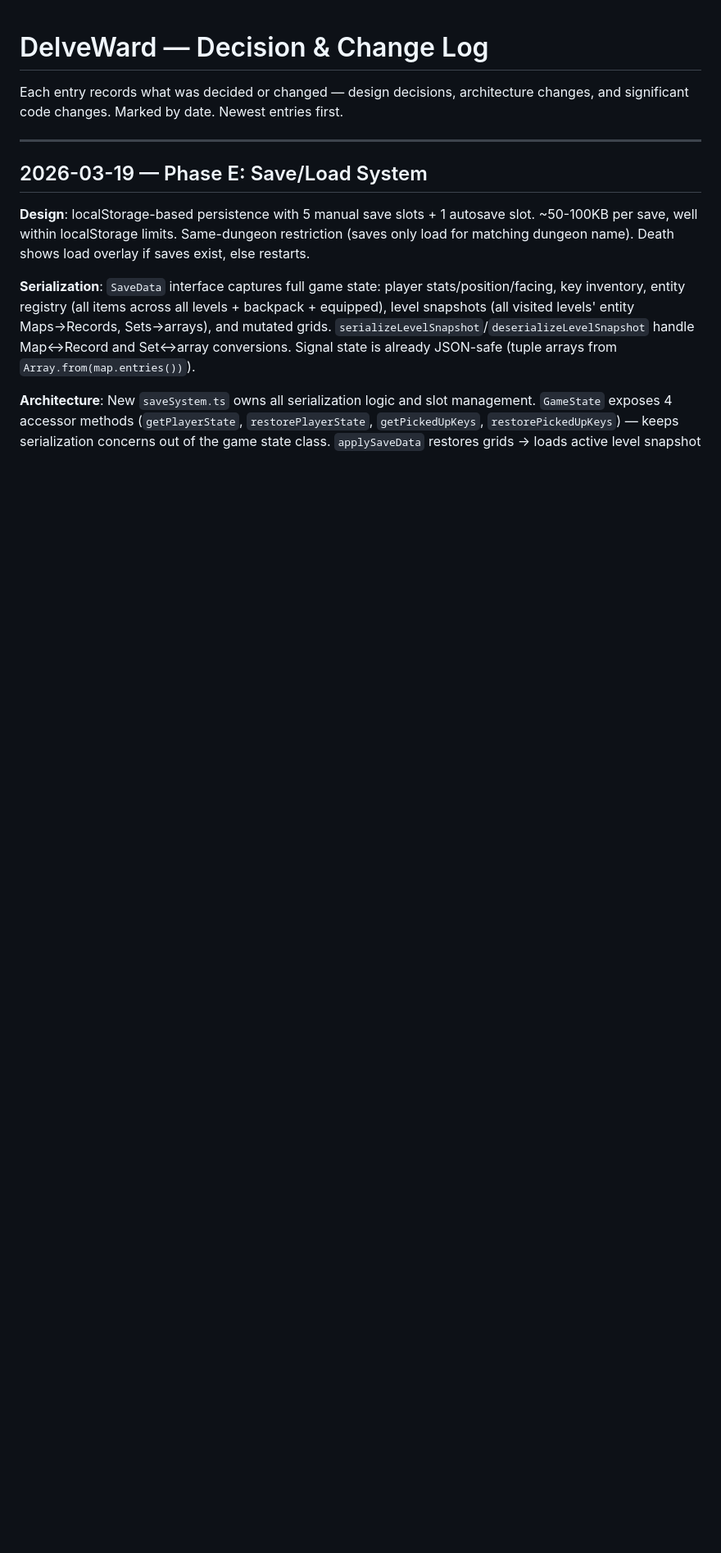
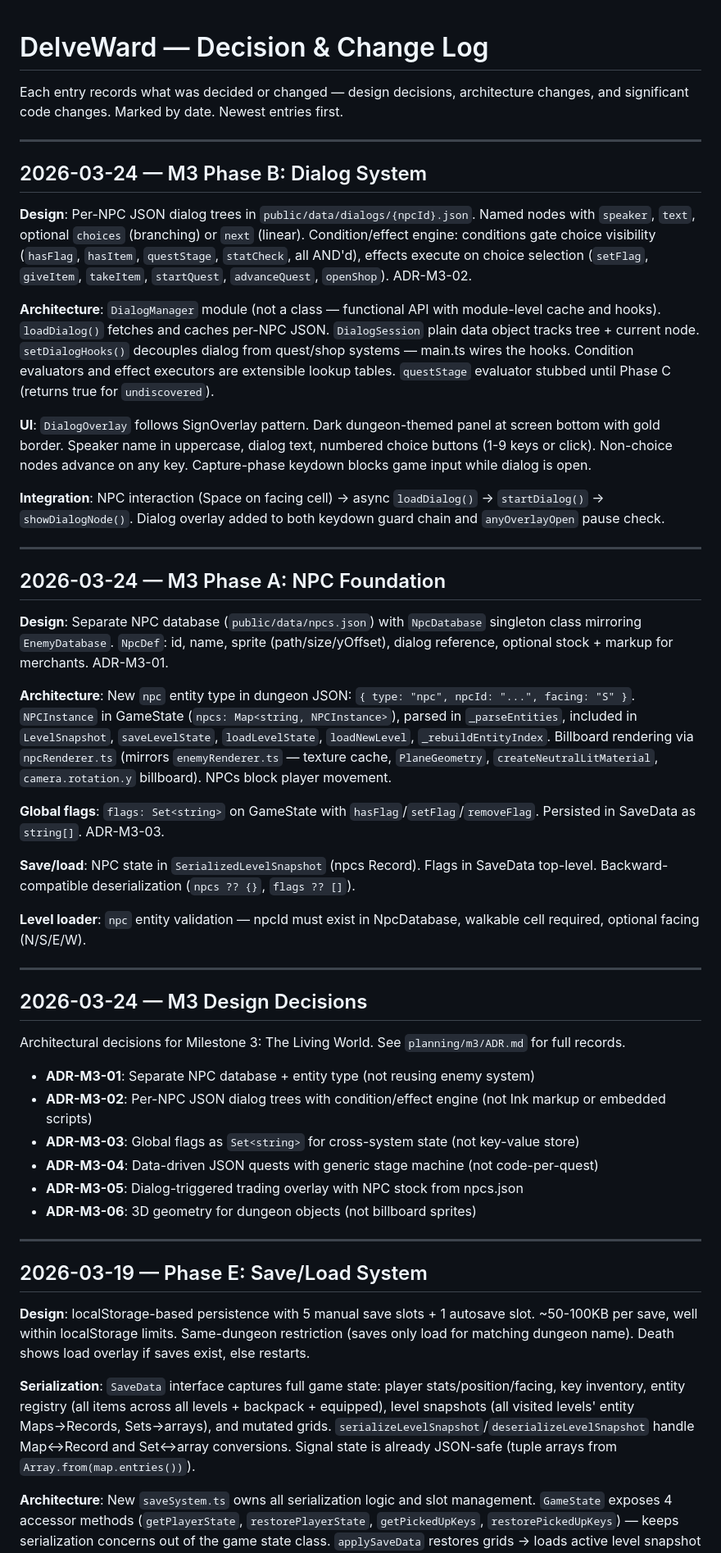
Before and after one commit to l3hox/DelveWard, a Markdown page: planning/LOG.md, the part around the change. Shown at 82% size. GitHub-like rendering; blank space fills up the shorter version.

```diff
--- a/planning/LOG.md
+++ b/planning/LOG.md
@@ -1,6 +1,45 @@
 # DelveWard — Decision & Change Log
 
 Each entry records what was decided or changed — design decisions, architecture changes, and significant code changes. Marked by date. Newest entries first.
+
+---
+
+## 2026-03-24 — M3 Phase B: Dialog System
+
+**Design**: Per-NPC JSON dialog trees in `public/data/dialogs/{npcId}.json`. Named nodes with `speaker`, `text`, optional `choices` (branching) or `next` (linear). Condition/effect engine: conditions gate choice visibility (`hasFlag`, `hasItem`, `questStage`, `statCheck`, all AND'd), effects execute on choice selection (`setFlag`, `giveItem`, `takeItem`, `startQuest`, `advanceQuest`, `openShop`). ADR-M3-02.
+
+**Architecture**: `DialogManager` module (not a class — functional API with module-level cache and hooks). `loadDialog()` fetches and caches per-NPC JSON. `DialogSession` plain data object tracks tree + current node. `setDialogHooks()` decouples dialog from quest/shop systems — main.ts wires the hooks. Condition evaluators and effect executors are extensible lookup tables. `questStage` evaluator stubbed until Phase C (returns true for `undiscovered`).
+
+**UI**: `DialogOverlay` follows SignOverlay pattern. Dark dungeon-themed panel at screen bottom with gold border. Speaker name in uppercase, dialog text, numbered choice buttons (1-9 keys or click). Non-choice nodes advance on any key. Capture-phase keydown blocks game input while dialog is open.
+
+**Integration**: NPC interaction (Space on facing cell) → async `loadDialog()` → `startDialog()` → `showDialogNode()`. Dialog overlay added to both keydown guard chain and `anyOverlayOpen` pause check.
+
+---
+
+## 2026-03-24 — M3 Phase A: NPC Foundation
+
+**Design**: Separate NPC database (`public/data/npcs.json`) with `NpcDatabase` singleton class mirroring `EnemyDatabase`. `NpcDef`: id, name, sprite (path/size/yOffset), dialog reference, optional stock + markup for merchants. ADR-M3-01.
+
+**Architecture**: New `npc` entity type in dungeon JSON: `{ type: "npc", npcId: "...", facing: "S" }`. `NPCInstance` in GameState (`npcs: Map<string, NPCInstance>`), parsed in `_parseEntities`, included in `LevelSnapshot`, `saveLevelState`, `loadLevelState`, `loadNewLevel`, `_rebuildEntityIndex`. Billboard rendering via `npcRenderer.ts` (mirrors `enemyRenderer.ts` — texture cache, `PlaneGeometry`, `createNeutralLitMaterial`, `camera.rotation.y` billboard). NPCs block player movement.
+
+**Global flags**: `flags: Set<string>` on GameState with `hasFlag`/`setFlag`/`removeFlag`. Persisted in SaveData as `string[]`. ADR-M3-03.
+
+**Save/load**: NPC state in `SerializedLevelSnapshot` (npcs Record). Flags in SaveData top-level. Backward-compatible deserialization (`npcs ?? {}`, `flags ?? []`).
+
+**Level loader**: `npc` entity validation — npcId must exist in NpcDatabase, walkable cell required, optional facing (N/S/E/W).
+
+---
+
+## 2026-03-24 — M3 Design Decisions
+
+Architectural decisions for Milestone 3: The Living World. See `planning/m3/ADR.md` for full records.
+
+- **ADR-M3-01**: Separate NPC database + entity type (not reusing enemy system)
+- **ADR-M3-02**: Per-NPC JSON dialog trees with condition/effect engine (not Ink markup or embedded scripts)
+- **ADR-M3-03**: Global flags as `Set<string>` for cross-system state (not key-value store)
+- **ADR-M3-04**: Data-driven JSON quests with generic stage machine (not code-per-quest)
+- **ADR-M3-05**: Dialog-triggered trading overlay with NPC stock from npcs.json
+- **ADR-M3-06**: 3D geometry for dungeon objects (not billboard sprites)
 
 ---
 
```
Also changed, not shown: planning/m3/ADR.md (added, +254 -0 lines), planning/m3/PLAN.md (+1 -0 lines).
